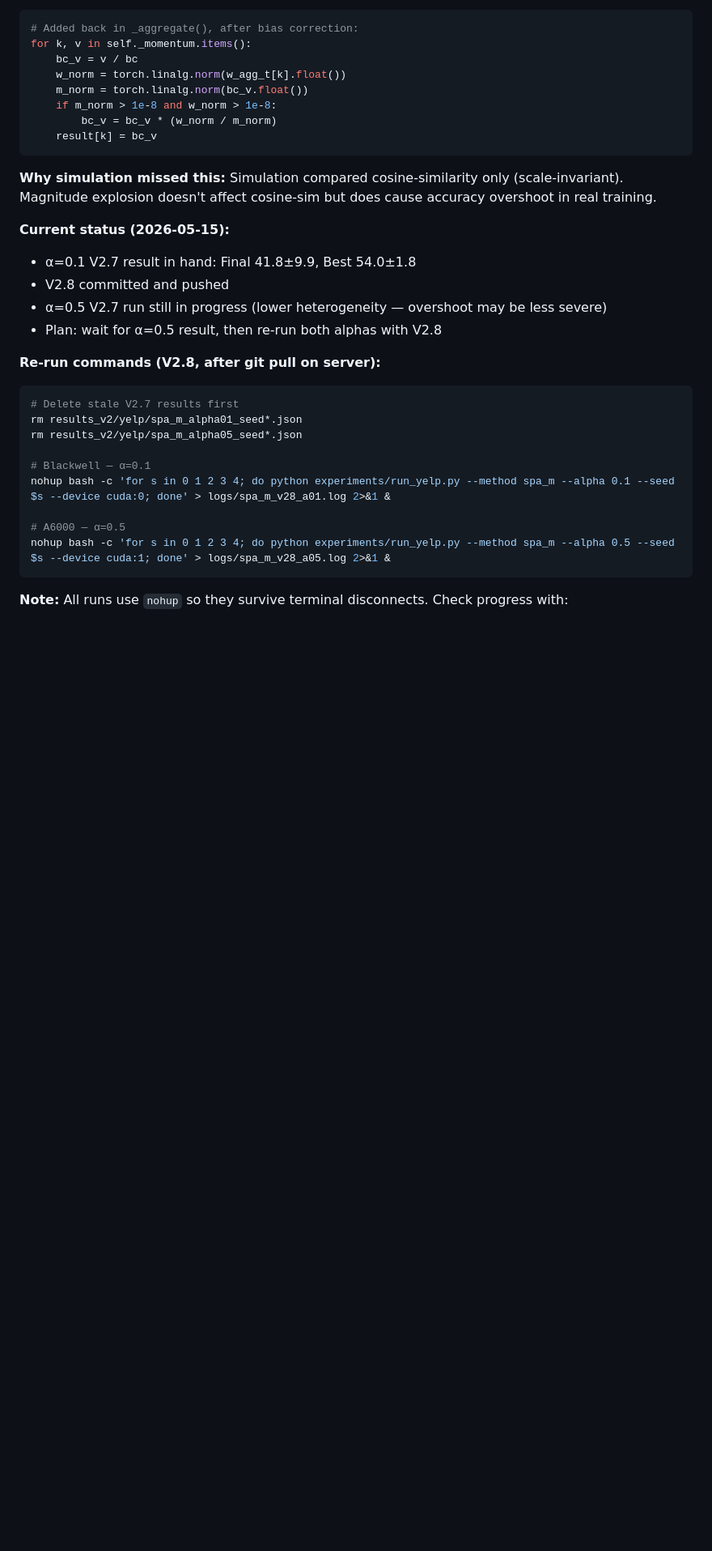
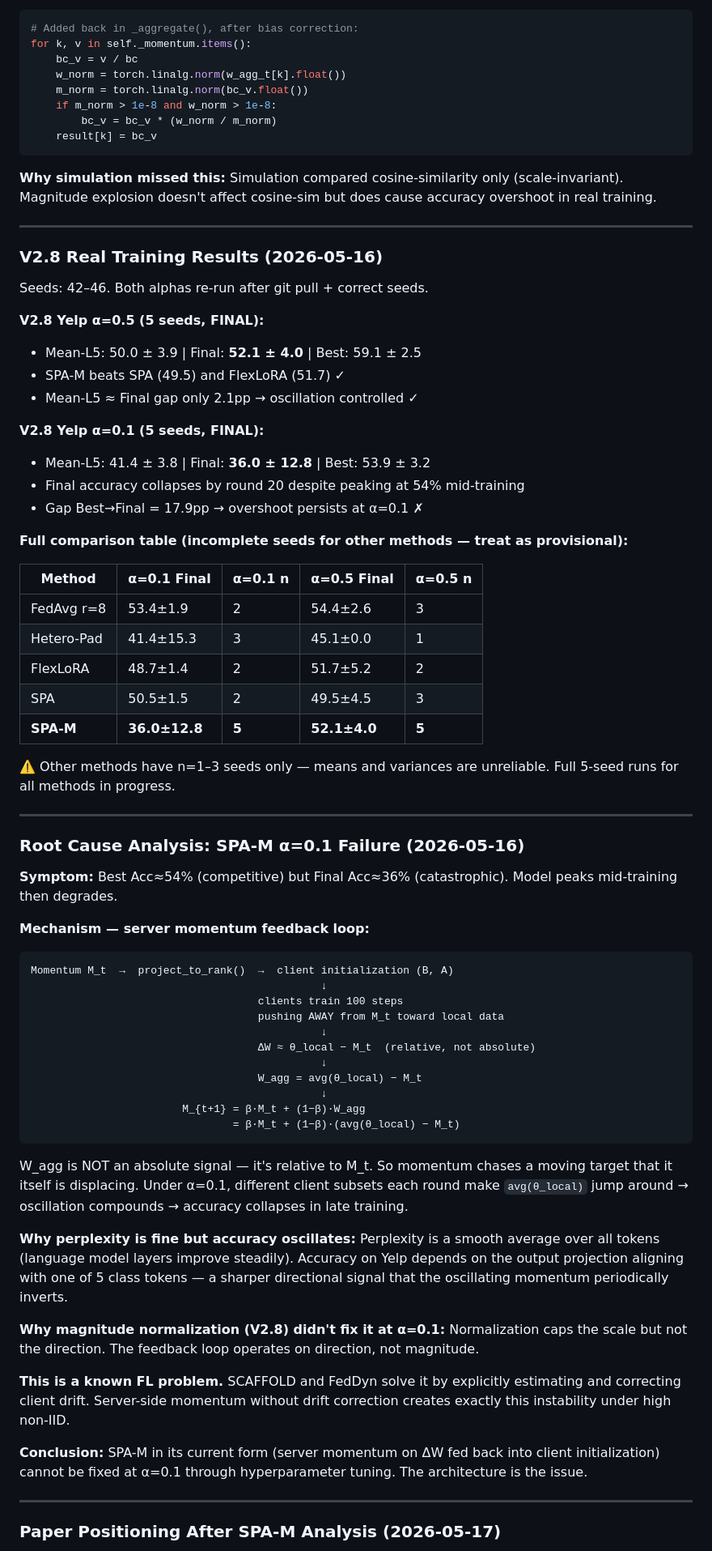
Before and after one commit to theoriginalsam/fed-llm-rework, a Markdown page: PLAN.md, the part around one of its changes. Shown at 81% size. GitHub-like rendering; blank space fills up the shorter version.

Commit message:
docs: update PLAN.md with V2.8 results, failure analysis, paper positioning
- V2.8 α=0.5: Final 52.1±4.0 — SPA-M beats SPA and FlexLoRA ✓
- V2.8 α=0.1: Final 36.0±12.8 — momentum feedback loop persists ✗
- Full mechanical analysis of server momentum instability in FL
- Paper framing: SPA-M recommended for α≥0.5 only
- FedAvg r=8 oracle baseline discussion + rank distribution analysis
- Current run status and environment fix for torch/CUDA mismatch

Co-Authored-By: Claude Sonnet 4.6 <noreply@anthropic.com>

````diff
--- a/PLAN.md
+++ b/PLAN.md
@@ -451,23 +451,66 @@ for k, v in self._momentum.items():
 **Why simulation missed this:** Simulation compared cosine-similarity only (scale-invariant).
 Magnitude explosion doesn't affect cosine-sim but does cause accuracy overshoot in real training.
 
-**Current status (2026-05-15):**
-- α=0.1 V2.7 result in hand: Final 41.8±9.9, Best 54.0±1.8
-- V2.8 committed and pushed
-- α=0.5 V2.7 run still in progress (lower heterogeneity — overshoot may be less severe)
-- Plan: wait for α=0.5 result, then re-run both alphas with V2.8
+---
 
-**Re-run commands (V2.8, after git pull on server):**
-```bash
-# Delete stale V2.7 results first
-rm results_v2/yelp/spa_m_alpha01_seed*.json
-rm results_v2/yelp/spa_m_alpha05_seed*.json
+### V2.8 Real Training Results (2026-05-16)
 
-# Blackwell — α=0.1
-nohup bash -c 'for s in 0 1 2 3 4; do python experiments/run_yelp.py --method spa_m --alpha 0.1 --seed $s --device cuda:0; done' > logs/spa_m_v28_a01.log 2>&1 &
+Seeds: 42–46. Both alphas re-run after git pull + correct seeds.
 
-# A6000 — α=0.5
-nohup bash -c 'for s in 0 1 2 3 4; do python experiments/run_yelp.py --method spa_m --alpha 0.5 --seed $s --device cuda:1; done' > logs/spa_m_v28_a05.log 2>&1 &
+**V2.8 Yelp α=0.5 (5 seeds, FINAL):**
+- Mean-L5: 50.0 ± 3.9 | Final: **52.1 ± 4.0** | Best: 59.1 ± 2.5
+- SPA-M beats SPA (49.5) and FlexLoRA (51.7) ✓
+- Mean-L5 ≈ Final gap only 2.1pp → oscillation controlled ✓
+
+**V2.8 Yelp α=0.1 (5 seeds, FINAL):**
+- Mean-L5: 41.4 ± 3.8 | Final: **36.0 ± 12.8** | Best: 53.9 ± 3.2
+- Final accuracy collapses by round 20 despite peaking at 54% mid-training
+- Gap Best→Final = 17.9pp → overshoot persists at α=0.1 ✗
+
+**Full comparison table (incomplete seeds for other methods — treat as provisional):**
+
+| Method | α=0.1 Final | α=0.1 n | α=0.5 Final | α=0.5 n |
+|--------|------------|---------|------------|---------|
+| FedAvg r=8 | 53.4±1.9 | 2 | 54.4±2.6 | 3 |
+| Hetero-Pad | 41.4±15.3 | 3 | 45.1±0.0 | 1 |
+| FlexLoRA | 48.7±1.4 | 2 | 51.7±5.2 | 2 |
+| SPA | 50.5±1.5 | 2 | 49.5±4.5 | 3 |
+| **SPA-M** | **36.0±12.8** | **5** | **52.1±4.0** | **5** |
+
+⚠️ Other methods have n=1–3 seeds only — means and variances are unreliable. Full 5-seed runs for all methods in progress.
+
+---
+
+### Root Cause Analysis: SPA-M α=0.1 Failure (2026-05-16)
+
+**Symptom:** Best Acc≈54% (competitive) but Final Acc≈36% (catastrophic). Model peaks mid-training then degrades.
+
+**Mechanism — server momentum feedback loop:**
+```
+Momentum M_t  →  project_to_rank()  →  client initialization (B, A)
+                                              ↓
+                                    clients train 100 steps
+                                    pushing AWAY from M_t toward local data
+                                              ↓
+                                    ΔW ≈ θ_local − M_t  (relative, not absolute)
+                                              ↓
+                                    W_agg = avg(θ_local) − M_t
+                                              ↓
+                        M_{t+1} = β·M_t + (1−β)·W_agg
+                                = β·M_t + (1−β)·(avg(θ_local) − M_t)
 ```
 
-**Note:** All runs use `nohup` so they survive terminal disconnects. Check progress with:
+W_agg is NOT an absolute signal — it's relative to M_t. So momentum chases a moving target that it itself is displacing. Under α=0.1, different client subsets each round make `avg(θ_local)` jump around → oscillation compounds → accuracy collapses in late training.
+
+**Why perplexity is fine but accuracy oscillates:** Perplexity is a smooth average over all tokens (language model layers improve steadily). Accuracy on Yelp depends on the output projection aligning with one of 5 class tokens — a sharper directional signal that the oscillating momentum periodically inverts.
+
+**Why magnitude normalization (V2.8) didn't fix it at α=0.1:** Normalization caps the scale but not the direction. The feedback loop operates on direction, not magnitude.
+
+**This is a known FL problem.** SCAFFOLD and FedDyn solve it by explicitly estimating and correcting client drift. Server-side momentum without drift correction creates exactly this instability under high non-IID.
+
+**Conclusion:** SPA-M in its current form (server momentum on ΔW fed back into client initialization) cannot be fixed at α=0.1 through hyperparameter tuning. The architecture is the issue.
+
+---
+
+### Paper Positioning After SPA-M Analysis (2026-05-17)
+
````
Also changed, not shown: other parts of PLAN.md (+40 -3 lines).
